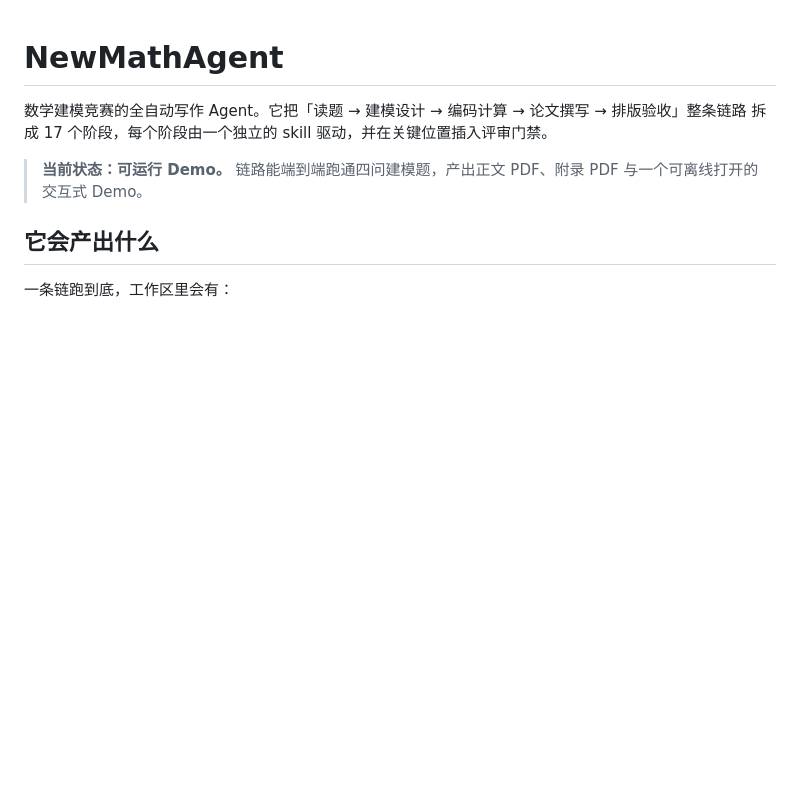
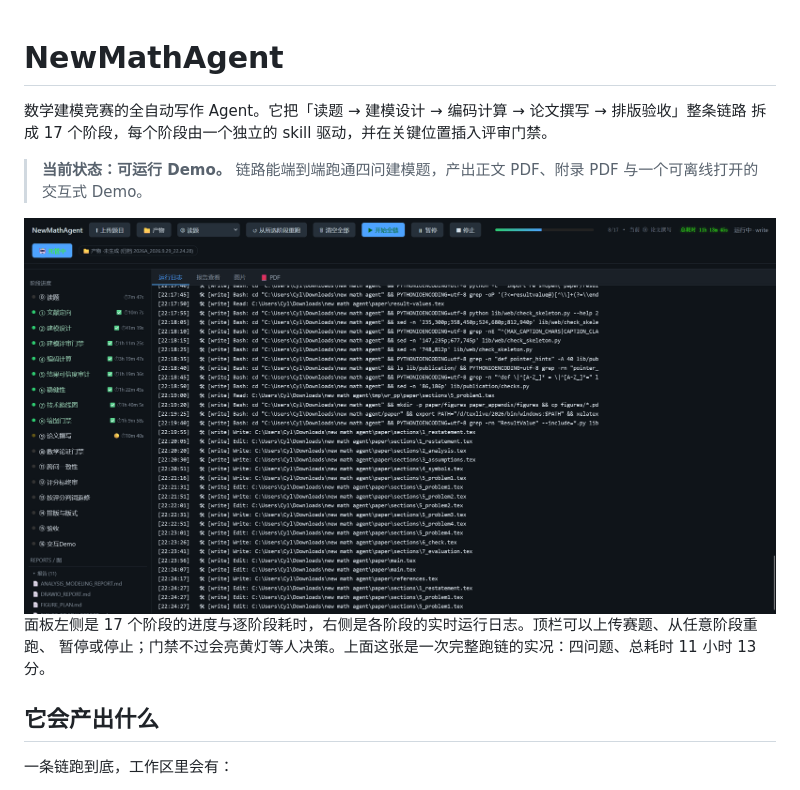
Before and after one commit to Cyllevantie/NewMathAgent, a Markdown page: README.md, the part around the change. Drawn GitHub-style; pictures changed too: docs/images/panel.png (added); blank space fills up the shorter version.

Commit message:
README 加上驱动面板截图

```diff
--- a/README.md
+++ b/README.md
@@ -5,6 +5,11 @@
 
 > **当前状态：可运行 Demo。**
 > 链路能端到端跑通四问建模题，产出正文 PDF、附录 PDF 与一个可离线打开的交互式 Demo。
+
+<img width="1276" alt="驱动面板：左侧是 17 个阶段的进度与逐阶段耗时，右侧是实时运行日志" src="docs/images/panel.png">
+
+面板左侧是 17 个阶段的进度与逐阶段耗时，右侧是各阶段的实时运行日志。顶栏可以上传赛题、从任意阶段重跑、
+暂停或停止；门禁不过会亮黄灯等人决策。上面这张是一次完整跑链的实况：四问题、总耗时 11 小时 13 分。
 
 ## 它会产出什么
 
```
